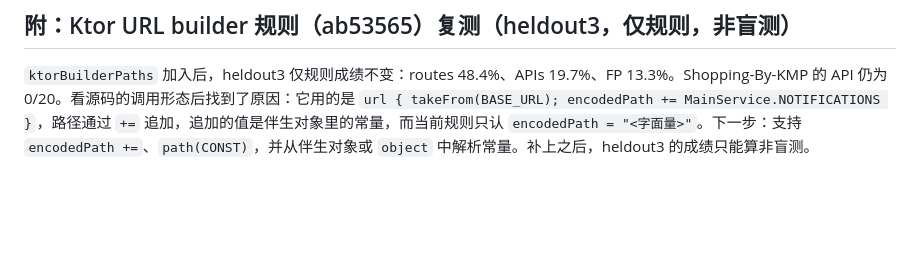
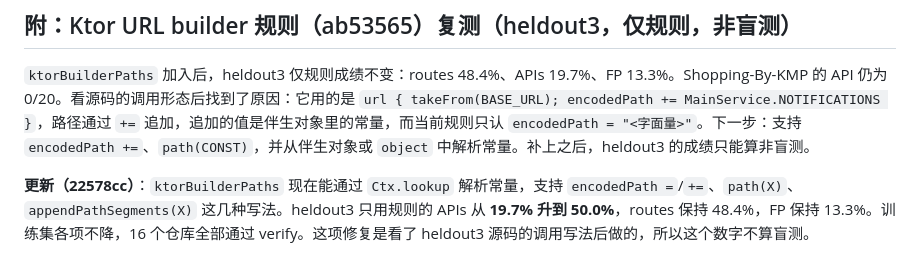
Before and after one commit to luckylucky0001/codewiki, a Markdown page: bench/accuracy/GENERALIZATION.md, the part around the change. Drawn GitHub-style; blank space fills up the shorter version.

Commit message:
docs(bench): heldout3 rules-only APIs 19.7% -> 50.0% after Ktor constant resolution (non-blind)
Co-Authored-By: Claude Opus 5.5 <noreply@anthropic.com>
Claude-Session: https://claude.ai/code/session_01Pd6y26xLwCyYABmqDwQr5h

```diff
--- a/bench/accuracy/GENERALIZATION.md
+++ b/bench/accuracy/GENERALIZATION.md
@@ -48,3 +48,5 @@ deeplinks 92.4% (97/105)、testids 95.8% (69/72)、apis 96.2% (101/105)、API mu
 ## 附：Ktor URL builder 规则（ab53565）复测（heldout3，仅规则，非盲测）
 
 `ktorBuilderPaths` 加入后，heldout3 仅规则成绩不变：routes 48.4%、APIs 19.7%、FP 13.3%。Shopping-By-KMP 的 API 仍为 0/20。看源码的调用形态后找到了原因：它用的是 `url { takeFrom(BASE_URL); encodedPath += MainService.NOTIFICATIONS }`，路径通过 `+=` 追加，追加的值是伴生对象里的常量，而当前规则只认 `encodedPath = "<字面量>"`。下一步：支持 `encodedPath +=`、`path(CONST)`，并从伴生对象或 `object` 中解析常量。补上之后，heldout3 的成绩只能算非盲测。
+
+**更新（22578cc）**：`ktorBuilderPaths` 现在能通过 `Ctx.lookup` 解析常量，支持 `encodedPath =`/`+=`、`path(X)`、`appendPathSegments(X)` 这几种写法。heldout3 只用规则的 APIs 从 **19.7% 升到 50.0%**，routes 保持 48.4%，FP 保持 13.3%。训练集各项不降，16 个仓库全部通过 verify。这项修复是看了 heldout3 源码的调用写法后做的，所以这个数字不算盲测。
```
